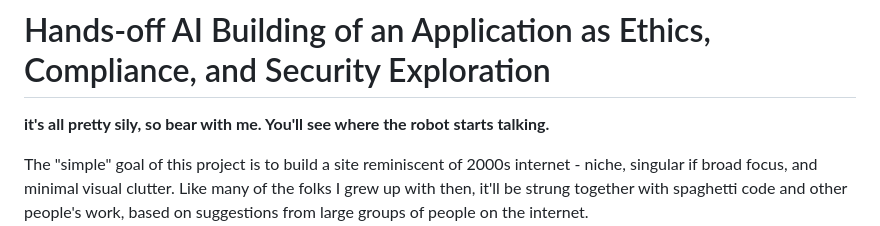
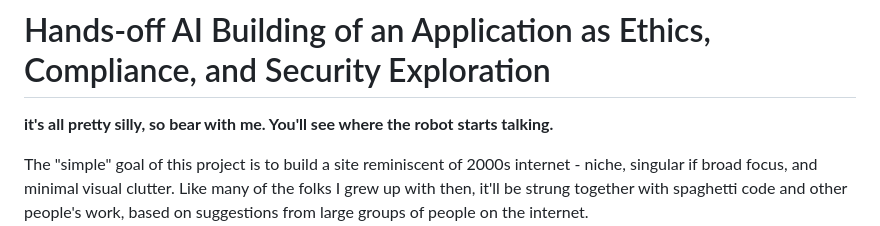
Before and after one commit to araragi-lacking-branding/poptocute-images, a Markdown page: README.md, the part around the change. GitHub-like rendering.

Commit message:
Fix typo in README.md
Corrected a typo in the README file.

```diff
--- a/README.md
+++ b/README.md
@@ -1,5 +1,5 @@
 # Hands-off AI Building of an Application as Ethics, Compliance, and Security Exploration
-**it's all pretty sily, so bear with me. You'll see where the robot starts talking.**
+**it's all pretty silly, so bear with me. You'll see where the robot starts talking.**
 
 The "simple" goal of this project is to build a site reminiscent of 2000s internet - niche, singular if broad focus, and minimal visual clutter.
 Like many of the folks I grew up with then, it'll be strung together with spaghetti code and other people's work, based on suggestions from large groups of people on the internet. <br></br>
```
